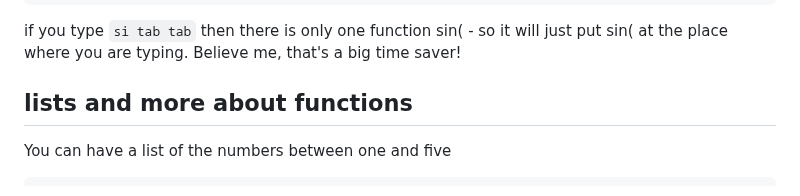
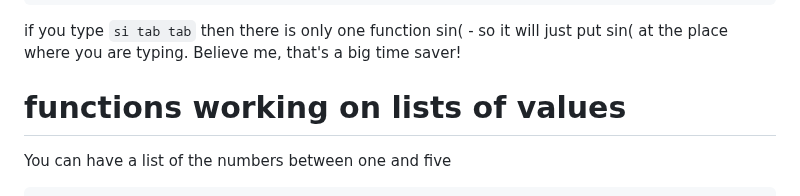
Before and after one commit to MoserMichael/jscriptparse, a Markdown page: PYXTUT.md, the part around the change. GitHub-like rendering.

Commit message:
fix title in tutorial

````diff
--- a/PYXTUT.md
+++ b/PYXTUT.md
@@ -165,7 +165,7 @@ s(       sin(     sort(    split(   sqrt(    str(     system(
 
 if you type ```si tab tab``` then there is only one function sin(  - so it will just put sin( at the place where you are typing. Believe me, that's a big time saver!
 
-## lists and more about functions
+# functions working on lists of values
 
 You can have a list of the numbers between one and five
 
````
